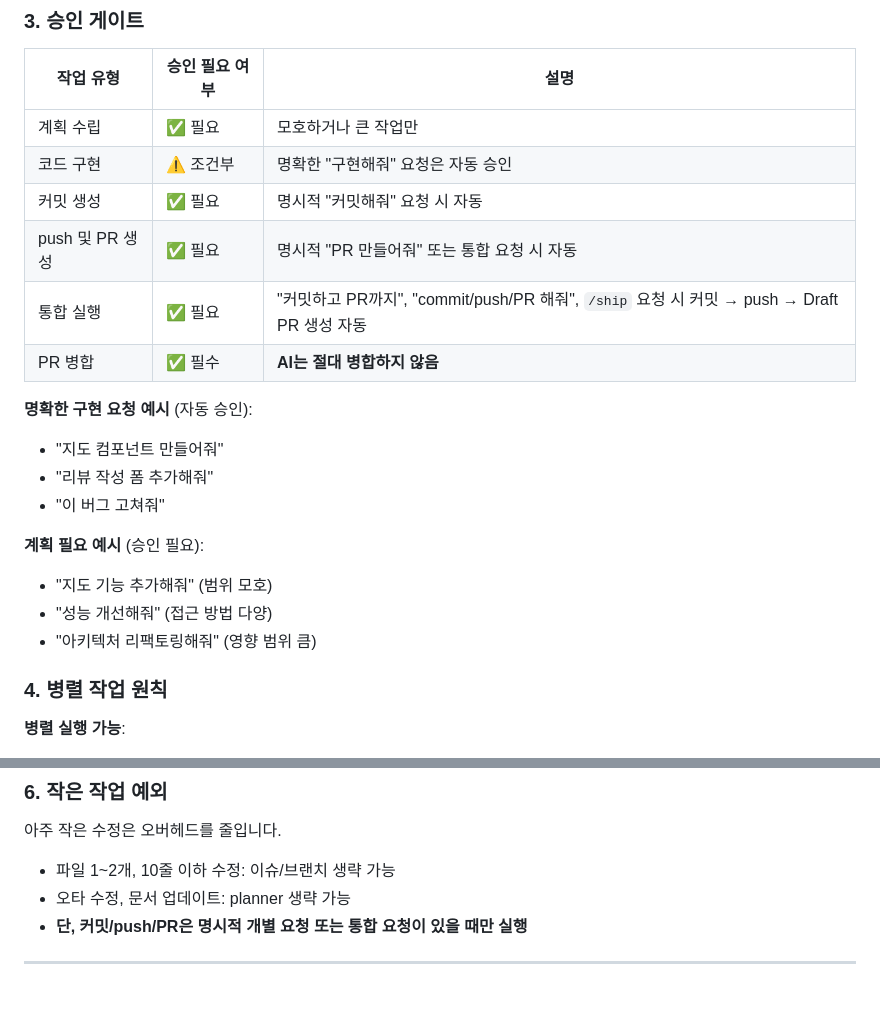
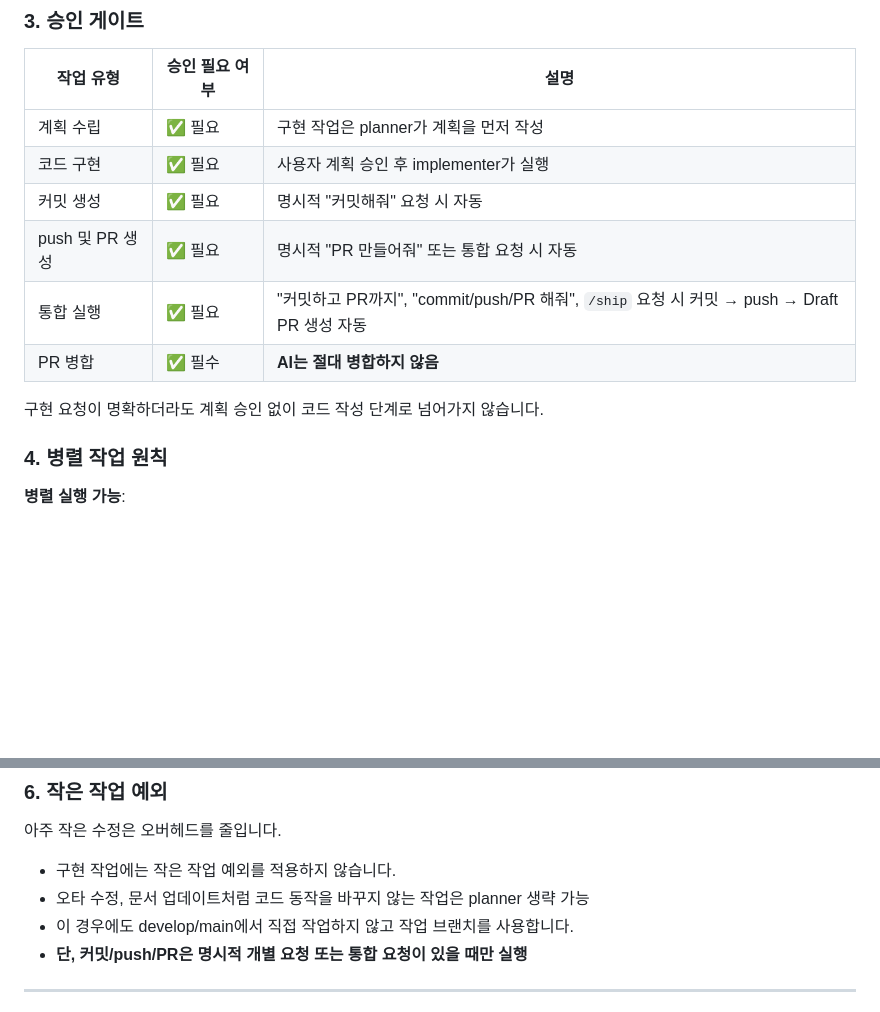
Before and after one commit to chanho0908/Ramap, a Markdown page: AGENTS.md, 2 parts joined by grey strips. Drawn GitHub-style; blank space fills up the shorter version.

Commit message:
docs(agent): 구현 요청 자동 승인 정책 제거

```diff
--- a/AGENTS.md
+++ b/AGENTS.md
@@ -154,22 +154,14 @@ git checkout -b feature/123-add-shop-markers
 
 | 작업 유형 | 승인 필요 여부 | 설명 |
 |----------|--------------|------|
-| 계획 수립 | ✅ 필요 | 모호하거나 큰 작업만 |
-| 코드 구현 | ⚠️ 조건부 | 명확한 "구현해줘" 요청은 자동 승인 |
+| 계획 수립 | ✅ 필요 | 구현 작업은 planner가 계획을 먼저 작성 |
+| 코드 구현 | ✅ 필요 | 사용자 계획 승인 후 implementer가 실행 |
 | 커밋 생성 | ✅ 필요 | 명시적 "커밋해줘" 요청 시 자동 |
 | push 및 PR 생성 | ✅ 필요 | 명시적 "PR 만들어줘" 또는 통합 요청 시 자동 |
 | 통합 실행 | ✅ 필요 | "커밋하고 PR까지", "commit/push/PR 해줘", `/ship` 요청 시 커밋 → push → Draft PR 생성 자동 |
 | PR 병합 | ✅ 필수 | **AI는 절대 병합하지 않음** |
 
-**명확한 구현 요청 예시** (자동 승인):
-- "지도 컴포넌트 만들어줘"
-- "리뷰 작성 폼 추가해줘"
-- "이 버그 고쳐줘"
-
-**계획 필요 예시** (승인 필요):
-- "지도 기능 추가해줘" (범위 모호)
-- "성능 개선해줘" (접근 방법 다양)
-- "아키텍처 리팩토링해줘" (영향 범위 큼)
+구현 요청이 명확하더라도 계획 승인 없이 코드 작성 단계로 넘어가지 않습니다.
 
 ### 4. 병렬 작업 원칙
 
@@ -197,8 +189,9 @@ git checkout -b feature/123-add-shop-markers
 ### 6. 작은 작업 예외
 아주 작은 수정은 오버헤드를 줄입니다.
 
-- 파일 1~2개, 10줄 이하 수정: 이슈/브랜치 생략 가능
-- 오타 수정, 문서 업데이트: planner 생략 가능
+- 구현 작업에는 작은 작업 예외를 적용하지 않습니다.
+- 오타 수정, 문서 업데이트처럼 코드 동작을 바꾸지 않는 작업은 planner 생략 가능
+- 이 경우에도 develop/main에서 직접 작업하지 않고 작업 브랜치를 사용합니다.
 - **단, 커밋/push/PR은 명시적 개별 요청 또는 통합 요청이 있을 때만 실행**
 
 ---
```
Also changed, not shown: other parts of AGENTS.md (+1 -1 lines).
